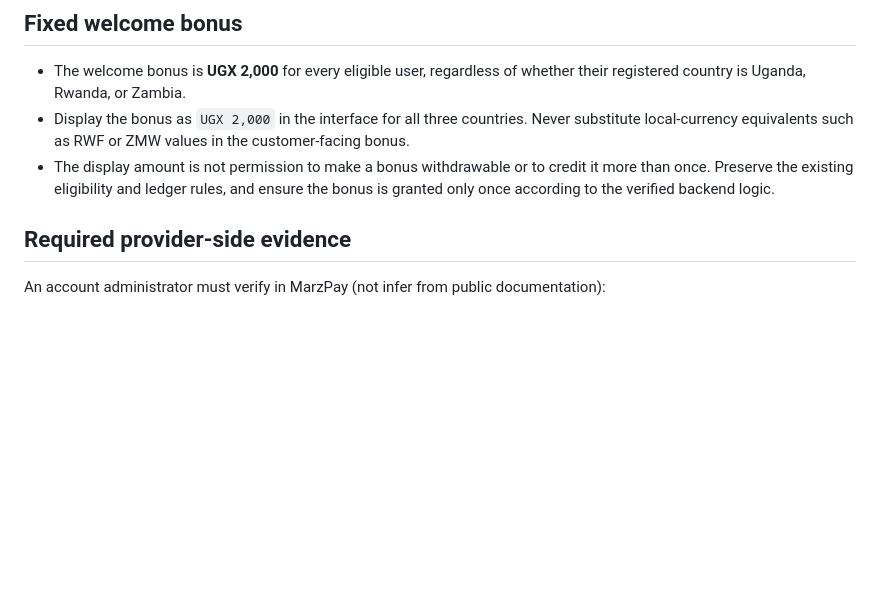
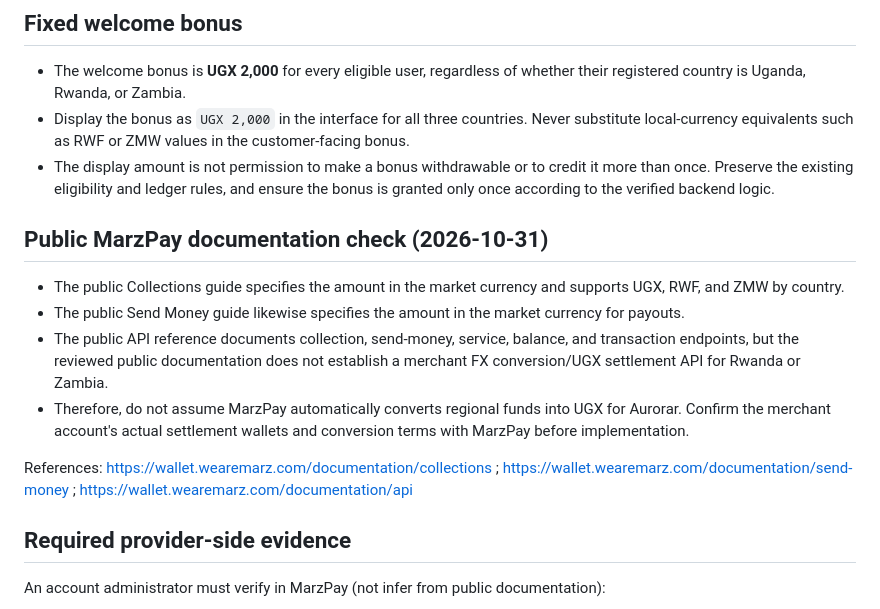
Before and after one commit to jasti1-real/Aurorar, a Markdown page: docs/regional-ugx-ledger-release-gate.md, the part around the change. Rendered like a GitHub page; blank space fills up the shorter version.

Commit message:
Record MarzPay currency and settlement documentation findings

```diff
--- a/docs/regional-ugx-ledger-release-gate.md
+++ b/docs/regional-ugx-ledger-release-gate.md
@@ -16,6 +16,15 @@ This checklist is required before enabling Rwanda (RW) and Zambia (ZM) deposits/
 - The welcome bonus is **UGX 2,000** for every eligible user, regardless of whether their registered country is Uganda, Rwanda, or Zambia.
 - Display the bonus as `UGX 2,000` in the interface for all three countries. Never substitute local-currency equivalents such as RWF or ZMW values in the customer-facing bonus.
 - The display amount is not permission to make a bonus withdrawable or to credit it more than once. Preserve the existing eligibility and ledger rules, and ensure the bonus is granted only once according to the verified backend logic.
+
+## Public MarzPay documentation check (2026-10-31)
+
+- The public Collections guide specifies the amount in the market currency and supports UGX, RWF, and ZMW by country.
+- The public Send Money guide likewise specifies the amount in the market currency for payouts.
+- The public API reference documents collection, send-money, service, balance, and transaction endpoints, but the reviewed public documentation does not establish a merchant FX conversion/UGX settlement API for Rwanda or Zambia.
+- Therefore, do not assume MarzPay automatically converts regional funds into UGX for Aurorar. Confirm the merchant account's actual settlement wallets and conversion terms with MarzPay before implementation.
+
+References: https://wallet.wearemarz.com/documentation/collections ; https://wallet.wearemarz.com/documentation/send-money ; https://wallet.wearemarz.com/documentation/api
 
 ## Required provider-side evidence
 
```
